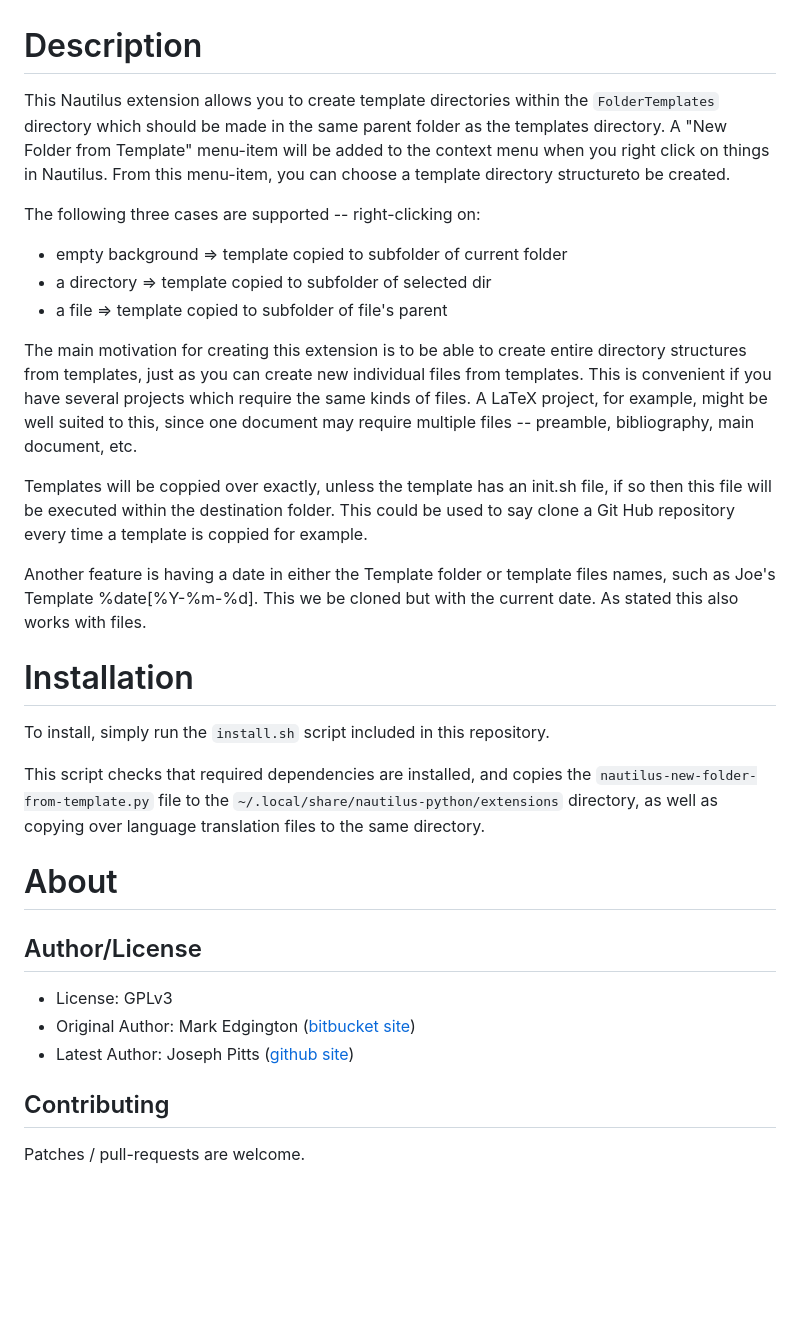
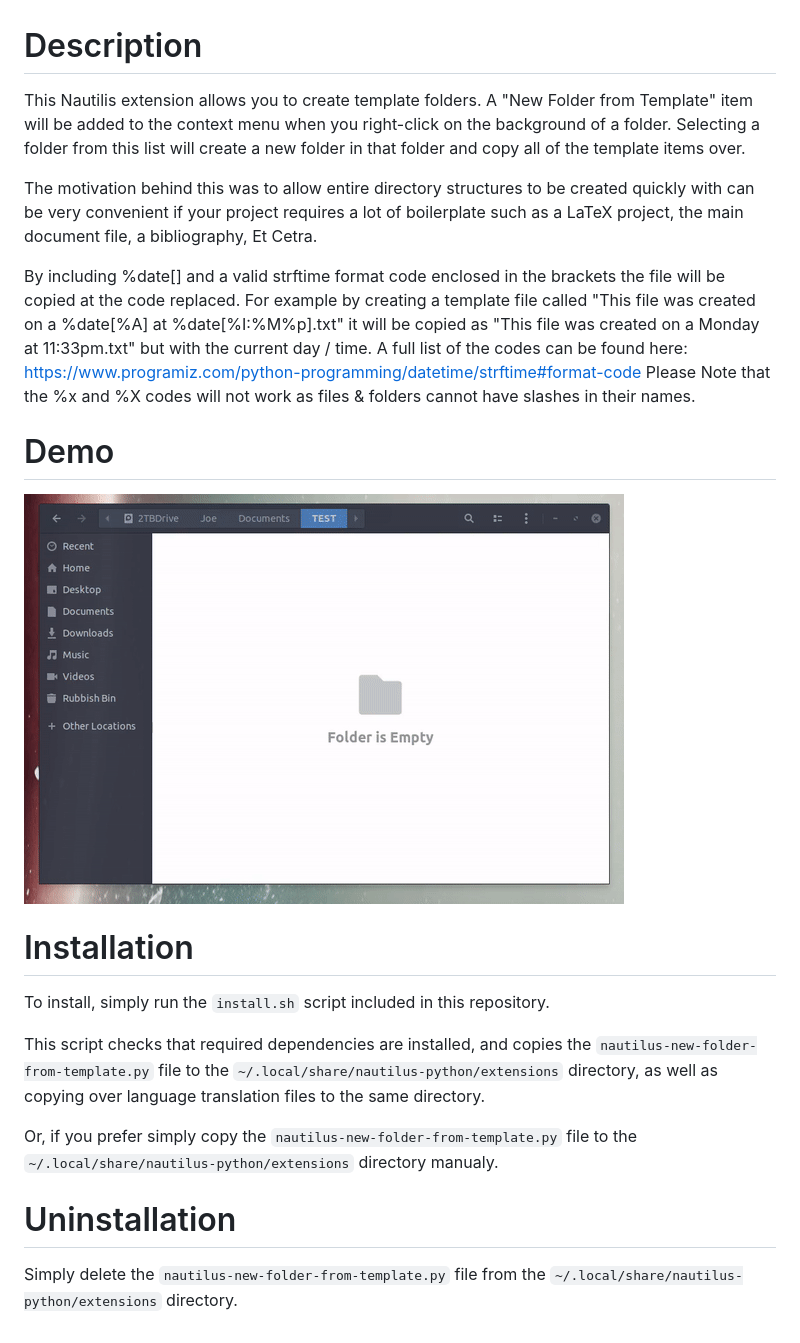
Before and after one commit to JoePittsy/nautilus-new-folder-from-template, a Markdown page: README.md, the part around the change. Drawn GitHub-style; pictures changed too: demo.gif (added); blank space fills up the shorter version.

```diff
--- a/README.md
+++ b/README.md
@@ -1,36 +1,29 @@
 Description
 ===========
 
-This Nautilus extension allows you to create template directories within the
-`FolderTemplates` directory which should be made in the same parent folder as
-the templates directory.  A "New Folder from Template" menu-item will be added
-to the context menu when you right click on things in Nautilus. From this
- menu-item, you can choose a template directory structureto be created.
+This Nautilis extension allows you to create template folders.
+A "New Folder from Template" item will be added to the context menu when
+you right-click on the background of a folder. Selecting a folder from this
+list will create a new folder in that folder and copy all of the template
+items over.
 
-The following three cases are supported -- right-clicking on:
+The motivation behind this was to allow entire directory structures to be
+created quickly with can be very convenient if your project requires a lot
+of boilerplate such as a LaTeX project, the main document file, a bibliography,
+Et Cetra.
 
-  * empty background => template copied to subfolder of current folder
-  * a directory => template copied to subfolder of selected dir
-  * a file => template copied to subfolder of file's parent
+By including %date[] and a valid strftime format code enclosed in the brackets
+the file will be copied at the code replaced. For example by creating a template
+file called "This file was created on a %date[%A] at %date[%I:%M%p].txt" it will be
+copied as "This file was created on a Monday at 11:33pm.txt" but with the current
+day / time. A full list of the codes can be found here:
+https://www.programiz.com/python-programming/datetime/strftime#format-code
+Please Note that the %x and %X codes will not work as files & folders cannot have
+slashes in their names.
 
-The main motivation for creating this extension is to be able to create entire
-directory structures from templates, just as you can create new individual files
-from templates.  This is convenient if you have several projects which require
-the same kinds of files.  A LaTeX project, for example, might be well suited to
-this, since one document may require multiple files -- preamble, bibliography,
-main document, etc.
-
-Templates will be coppied over exactly, unless the template has an init.sh
-file, if so then this file will be executed within the destination folder.
-This could be used to say clone a Git Hub repository every time a template
-is coppied for example.
-
-Another feature is having a date in either the Template folder or template
-files names, such as Joe's Template %date[%Y-%m-%d]. This we be cloned but
-with the current date. As stated this also works with files.
-
-
-
+Demo
+============
+![Demo Gif](demo.gif)
 
 Installation
 ============
@@ -39,18 +32,9 @@ To install, simply run the `install.sh` script included in this repository.
 
 This script checks that required dependencies are installed, and copies the `nautilus-new-folder-from-template.py` file to the `~/.local/share/nautilus-python/extensions` directory, as well as copying over language translation files to the same directory.
 
+Or, if you prefer simply copy the `nautilus-new-folder-from-template.py` file to the `~/.local/share/nautilus-python/extensions` directory manualy.
 
-About
-=====
+Uninstallation
+============
 
-Author/License
---------------
-
-- License: GPLv3
-- Original Author: Mark Edgington ([bitbucket site](https://bitbucket.org/edgimar/nautilus-new-folder-from-template))
-- Latest Author: Joseph Pitts ([github site](https://github.com/Pittsy24/nautilus-new-folder-from-template))
-
-Contributing
-------------
-
-Patches / pull-requests are welcome.
+Simply delete the `nautilus-new-folder-from-template.py` file from the `~/.local/share/nautilus-python/extensions` directory.
```
Also changed, not shown: 5 other files.
